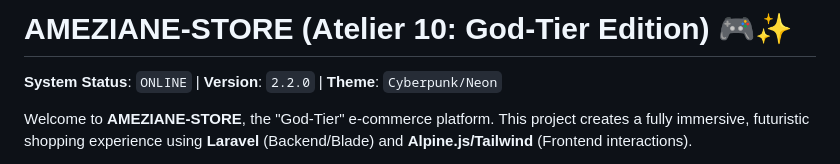
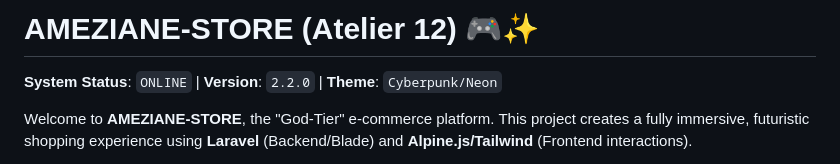
Before and after one commit to amezianeomar/AMEZIANE-STORE-BACKEND, a Markdown page: README.md, the part around the change. GitHub-like rendering.

Commit message:
audit: reamde.md file

```diff
--- a/README.md
+++ b/README.md
@@ -1,4 +1,4 @@
-# AMEZIANE-STORE (Atelier 10: God-Tier Edition) 🎮✨
+# AMEZIANE-STORE (Atelier 12) 🎮✨
 
 **System Status**: `ONLINE` | **Version**: `2.2.0` | **Theme**: `Cyberpunk/Neon`
 
```
